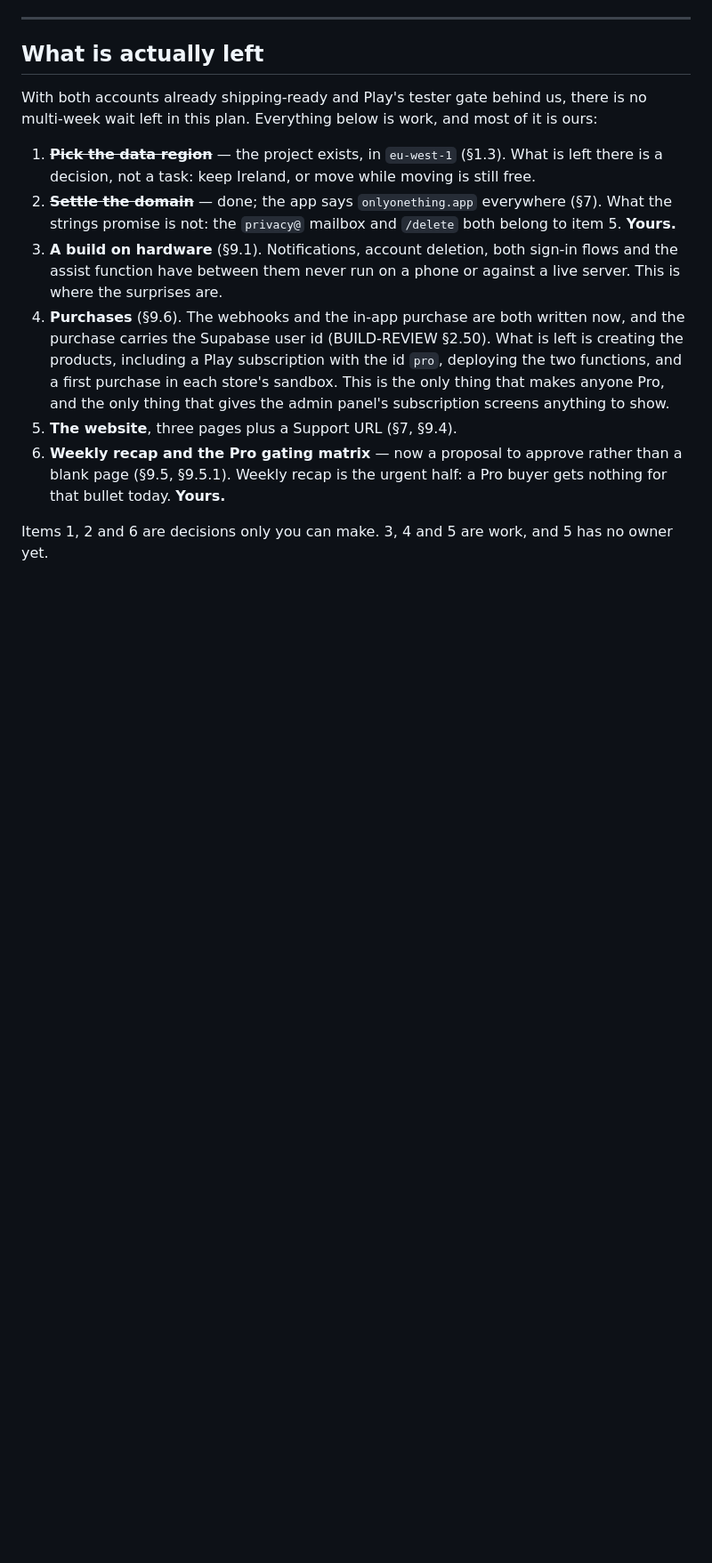
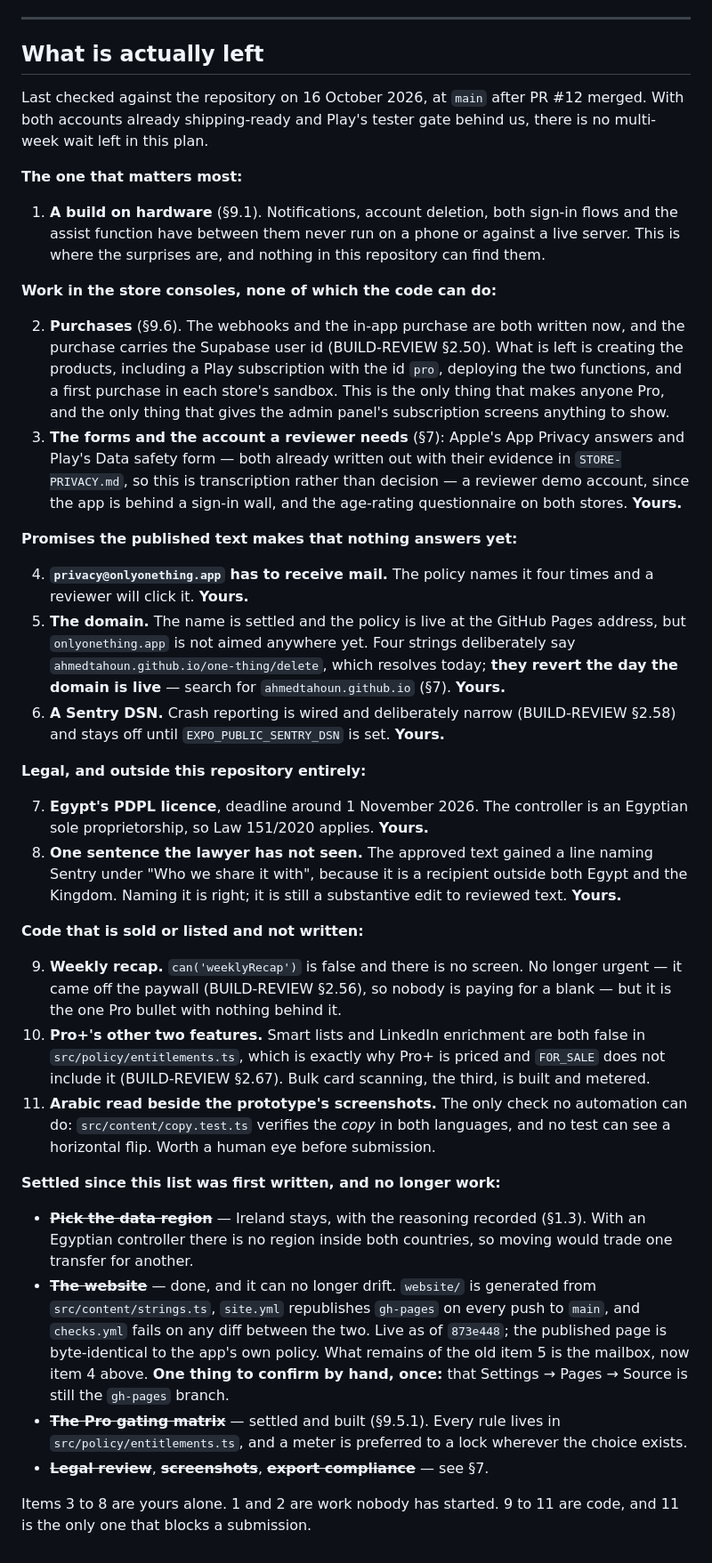
Before and after one commit to ahmedtahoun/one-thing, a Markdown page: RELEASE.md, the part around one of its changes. Shown at 89% size. GitHub-like rendering; blank space fills up the shorter version.

Commit message:
Make the release checklist say what is actually left
"What is actually left" had gone out of date in ways that mattered, now
that PR #12 is merged:

- The website was listed as outstanding "with no owner yet". It shipped:
  generated from strings.ts, republished to gh-pages on every push to
  main, guarded by checks.yml, and live as of 873e448 with the served
  page byte-identical to the app's own policy.
- Item 2 claimed the app says onlyonething.app everywhere. It does not,
  on purpose: the deletion route says ahmedtahoun.github.io/one-thing in
  four places because the domain is not pointed yet, and a dead link in
  a shipped app is worse than an ugly one.
- The Pages instruction said Source → GitHub Actions. site.yml was
  rewritten to replace the gh-pages branch instead, so that is now a
  check that nothing moved rather than a switch to throw — and a push to
  the branch succeeds whether or not Pages serves it, so the workflow
  going green does not prove the page is being served.
- The mailbox was "named four times". The rewrite grew the notice: six
  places, twelve lines across the two languages. The count moved, which
  is the argument for searching the address rather than a number.
- The gating matrix was listed as a proposal to approve. It is settled
  and built, with every rule in src/policy/entitlements.ts.

The list is now ordered by who can act: a build on hardware first,
because nothing in this repository can find what it will find; then the
store consoles; then the promises the published text makes that nothing
answers yet; then the legal items; then code that is sold or listed and
not written — weekly recap, Pro+'s other two features, and the Arabic
layout read beside the prototype, which is the only one of the three
that blocks a submission.

Every number in it was checked against the code rather than carried
over, and the section says when it was last checked and against what.

Co-Authored-By: Claude Opus 5 <noreply@anthropic.com>
Claude-Session: https://claude.ai/code/session_013dqQv43azqH3ZyqoRLEjht

```diff
--- a/RELEASE.md
+++ b/RELEASE.md
@@ -722,30 +741,84 @@ creates two accounts for one person, and there is no merge path.
 
 ## What is actually left
 
-With both accounts already shipping-ready and Play's tester gate behind us,
-there is no multi-week wait left in this plan. Everything below is work, and
-most of it is ours:
+Last checked against the repository on 16 October 2026, at `main` after PR #12
+merged. With both accounts already shipping-ready and Play's tester gate
+behind us, there is no multi-week wait left in this plan.
 
-1. ~~**Pick the data region**~~ — the project exists, in `eu-west-1` (§1.3).
-   What is left there is a decision, not a task: keep Ireland, or move while
-   moving is still free.
-2. ~~**Settle the domain**~~ — done; the app says `onlyonething.app`
-   everywhere (§7). What the strings promise is not: the `privacy@` mailbox
-   and `/delete` both belong to item 5. **Yours.**
-3. **A build on hardware** (§9.1). Notifications, account deletion, both
+**The one that matters most:**
+
+1. **A build on hardware** (§9.1). Notifications, account deletion, both
    sign-in flows and the assist function have between them never run on a
-   phone or against a live server. This is where the surprises are.
-4. **Purchases** (§9.6). The webhooks and the in-app purchase are both written
+   phone or against a live server. This is where the surprises are, and
+   nothing in this repository can find them.
+
+**Work in the store consoles, none of which the code can do:**
+
+2. **Purchases** (§9.6). The webhooks and the in-app purchase are both written
    now, and the purchase carries the Supabase user id (BUILD-REVIEW §2.50).
    What is left is creating the products, including a Play subscription with
    the id `pro`, deploying the two functions, and a first purchase in each
-   store's sandbox. This is the only thing that makes anyone Pro,
-   and the only thing that gives the admin panel's subscription screens
-   anything to show.
-5. **The website**, three pages plus a Support URL (§7, §9.4).
-6. **Weekly recap and the Pro gating matrix** — now a proposal to approve
-   rather than a blank page (§9.5, §9.5.1). Weekly recap is the urgent half:
-   a Pro buyer gets nothing for that bullet today. **Yours.**
+   store's sandbox. This is the only thing that makes anyone Pro, and the only
+   thing that gives the admin panel's subscription screens anything to show.
+3. **The forms and the account a reviewer needs** (§7): Apple's App Privacy
+   answers and Play's Data safety form — both already written out with their
+   evidence in `STORE-PRIVACY.md`, so this is transcription rather than
+   decision — a reviewer demo account, since the app is behind a sign-in wall,
+   and the age-rating questionnaire on both stores. **Yours.**
 
-Items 1, 2 and 6 are decisions only you can make. 3, 4 and 5 are work, and 5
-has no owner yet.
+**Promises the published text makes that nothing answers yet:**
+
+4. **`privacy@onlyonething.app` has to receive mail.** The policy names it four
+   times and a reviewer will click it. **Yours.**
+5. **The domain.** The name is settled and the policy is live at the GitHub
+   Pages address, but `onlyonething.app` is not aimed anywhere yet. Four
+   strings deliberately say `ahmedtahoun.github.io/one-thing/delete`, which
+   resolves today; **they revert the day the domain is live** — search for
+   `ahmedtahoun.github.io` (§7). **Yours.**
+6. **A Sentry DSN.** Crash reporting is wired and deliberately narrow
+   (BUILD-REVIEW §2.58) and stays off until `EXPO_PUBLIC_SENTRY_DSN` is set.
+   **Yours.**
+
+**Legal, and outside this repository entirely:**
+
+7. **Egypt's PDPL licence**, deadline around 1 November 2026. The controller is
+   an Egyptian sole proprietorship, so Law 151/2020 applies. **Yours.**
+8. **One sentence the lawyer has not seen.** The approved text gained a line
+   naming Sentry under "Who we share it with", because it is a recipient
+   outside both Egypt and the Kingdom. Naming it is right; it is still a
+   substantive edit to reviewed text. **Yours.**
+
+**Code that is sold or listed and not written:**
+
+9. **Weekly recap.** `can('weeklyRecap')` is false and there is no screen. No
+   longer urgent — it came off the paywall (BUILD-REVIEW §2.56), so nobody is
+   paying for a blank — but it is the one Pro bullet with nothing behind it.
+10. **Pro+'s other two features.** Smart lists and LinkedIn enrichment are
+    both false in `src/policy/entitlements.ts`, which is exactly why Pro+ is
+    priced and `FOR_SALE` does not include it (BUILD-REVIEW §2.67). Bulk card
+    scanning, the third, is built and metered.
+11. **Arabic read beside the prototype's screenshots.** The only check no
+    automation can do: `src/content/copy.test.ts` verifies the *copy* in both
+    languages, and no test can see a horizontal flip. Worth a human eye before
+    submission.
+
+**Settled since this list was first written, and no longer work:**
+
+- ~~**Pick the data region**~~ — Ireland stays, with the reasoning recorded
+  (§1.3). With an Egyptian controller there is no region inside both
+  countries, so moving would trade one transfer for another.
+- ~~**The website**~~ — done, and it can no longer drift. `website/` is
+  generated from `src/content/strings.ts`, `site.yml` republishes `gh-pages`
+  on every push to `main`, and `checks.yml` fails on any diff between the two.
+  Live as of `873e448`; the published page is byte-identical to the app's own
+  policy. What remains of the old item 5 is the mailbox, now item 4 above.
+  **One thing to confirm by hand, once:** that Settings → Pages → Source is
+  still the `gh-pages` branch.
+- ~~**The Pro gating matrix**~~ — settled and built (§9.5.1). Every rule lives
+  in `src/policy/entitlements.ts`, and a meter is preferred to a lock wherever
+  the choice exists.
+- ~~**Legal review**~~, ~~**screenshots**~~, ~~**export compliance**~~ — see
+  §7.
+
+Items 3 to 8 are yours alone. 1 and 2 are work nobody has started. 9 to 11 are
+code, and 11 is the only one that blocks a submission.
```
Also changed, not shown: other parts of RELEASE.md (+36 -17 lines).
